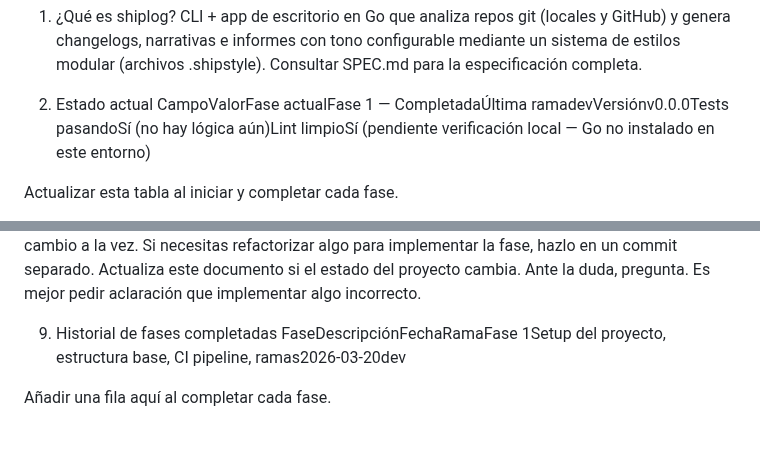
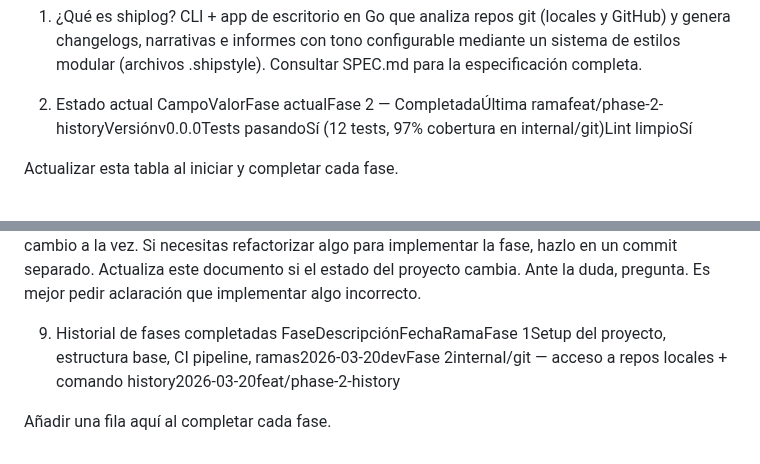
Before and after one commit to alciller88/commitlore, a Markdown page: CONTEXT.md, 2 parts joined by grey strips. GitHub-like rendering.

Commit message:
chore: mark Phase 2 as completed in CONTEXT.md
Co-Authored-By: Claude Opus 4.6 (1M context) <noreply@anthropic.com>

```diff
--- a/CONTEXT.md
+++ b/CONTEXT.md
@@ -13,7 +13,7 @@ sistema de estilos modular (archivos .shipstyle).
 Consultar SPEC.md para la especificación completa.
 
 2. Estado actual
-CampoValorFase actualFase 1 — CompletadaÚltima ramadevVersiónv0.0.0Tests pasandoSí (no hay lógica aún)Lint limpioSí (pendiente verificación local — Go no instalado en este entorno)
+CampoValorFase actualFase 2 — CompletadaÚltima ramafeat/phase-2-historyVersiónv0.0.0Tests pasandoSí (12 tests, 97% cobertura en internal/git)Lint limpioSí
 
 Actualizar esta tabla al iniciar y completar cada fase.
 
@@ -116,6 +116,6 @@ Ante la duda, pregunta. Es mejor pedir aclaración que implementar algo incorrec
 
 
 9. Historial de fases completadas
-FaseDescripciónFechaRamaFase 1Setup del proyecto, estructura base, CI pipeline, ramas2026-03-20dev
+FaseDescripciónFechaRamaFase 1Setup del proyecto, estructura base, CI pipeline, ramas2026-03-20devFase 2internal/git — acceso a repos locales + comando history2026-03-20feat/phase-2-history
 
 Añadir una fila aquí al completar cada fase.
```
